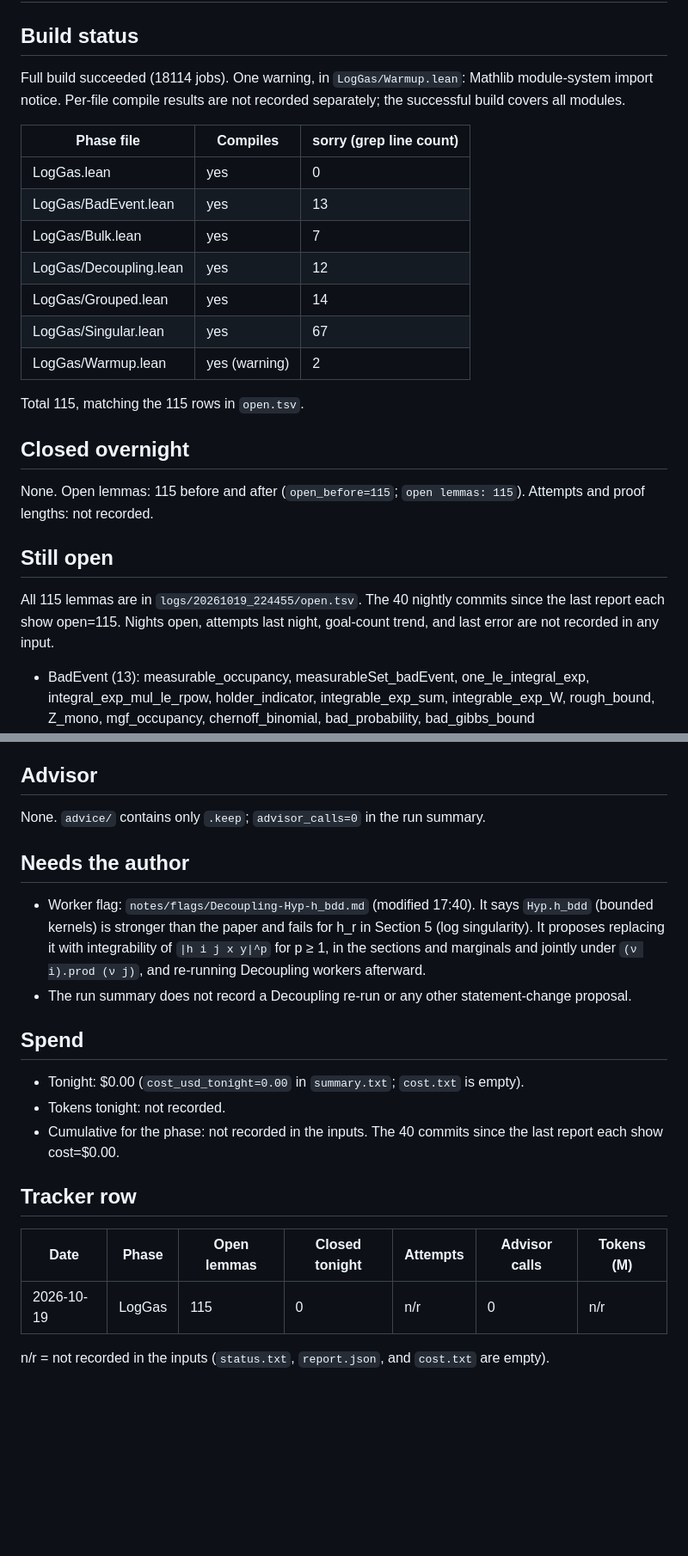
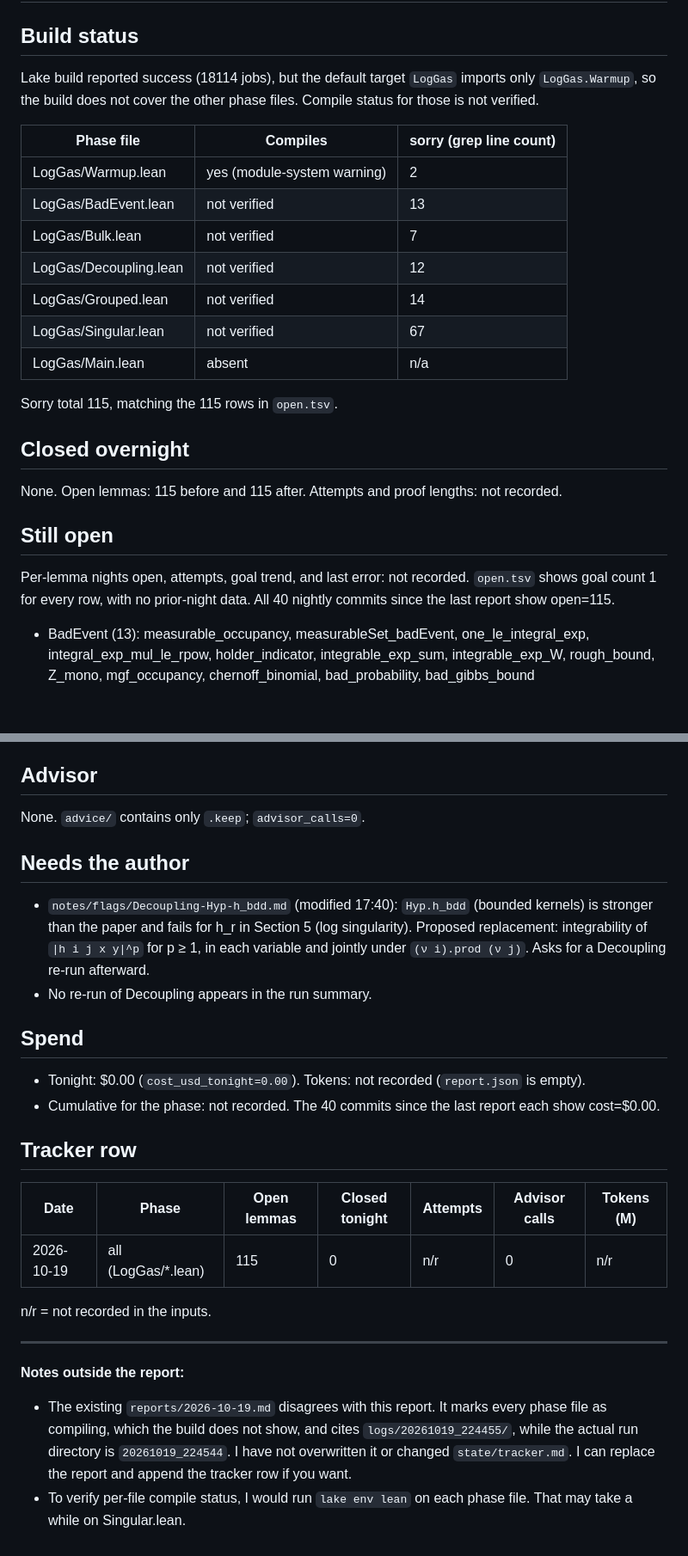
Before and after one commit to ZaytaM/log-gas-lean, a Markdown page: reports/2026-10-19.md, 2 parts joined by grey strips. Shown at 86% size. Drawn GitHub-style; blank space fills up the shorter version.

Commit message:
nightly 2026-10-19: open=115 cost=$0.00 adv=0

```diff
--- a/reports/2026-10-19.md
+++ b/reports/2026-10-19.md
@@ -1,25 +1,25 @@
 # Report 2026-10-19
 
 ## Build status
-Full build succeeded (18114 jobs). One warning, in `LogGas/Warmup.lean`: Mathlib module-system import notice. Per-file compile results are not recorded separately; the successful build covers all modules.
+Lake build reported success (18114 jobs), but the default target `LogGas` imports only `LogGas.Warmup`, so the build does not cover the other phase files. Compile status for those is not verified.
 
 | Phase file | Compiles | sorry (grep line count) |
 |---|---|---|
-| LogGas.lean | yes | 0 |
-| LogGas/BadEvent.lean | yes | 13 |
-| LogGas/Bulk.lean | yes | 7 |
-| LogGas/Decoupling.lean | yes | 12 |
-| LogGas/Grouped.lean | yes | 14 |
-| LogGas/Singular.lean | yes | 67 |
-| LogGas/Warmup.lean | yes (warning) | 2 |
+| LogGas/Warmup.lean | yes (module-system warning) | 2 |
+| LogGas/BadEvent.lean | not verified | 13 |
+| LogGas/Bulk.lean | not verified | 7 |
+| LogGas/Decoupling.lean | not verified | 12 |
+| LogGas/Grouped.lean | not verified | 14 |
+| LogGas/Singular.lean | not verified | 67 |
+| LogGas/Main.lean | absent | n/a |
 
-Total 115, matching the 115 rows in `open.tsv`.
+Sorry total 115, matching the 115 rows in `open.tsv`.
 
 ## Closed overnight
-None. Open lemmas: 115 before and after (`open_before=115`; `open lemmas: 115`). Attempts and proof lengths: not recorded.
+None. Open lemmas: 115 before and 115 after. Attempts and proof lengths: not recorded.
 
 ## Still open
-All 115 lemmas are in `logs/20261019_224455/open.tsv`. The 40 nightly commits since the last report each show open=115. Nights open, attempts last night, goal-count trend, and last error are not recorded in any input.
+Per-lemma nights open, attempts, goal trend, and last error: not recorded. `open.tsv` shows goal count 1 for every row, with no prior-night data. All 40 nightly commits since the last report show open=115.
 
 - BadEvent (13): measurable_occupancy, measurableSet_badEvent, one_le_integral_exp, integral_exp_mul_le_rpow, holder_indicator, integrable_exp_sum, integrable_exp_W, rough_bound, Z_mono, mgf_occupancy, chernoff_binomial, bad_probability, bad_gibbs_bound
 - Bulk (7): gibbs_identity, posDef_add_smul_one, square_completion, exists_sqrt_inv, gaussian_mgf_linear, gaussian_quadratic_integral, iid_exp_sum
@@ -29,20 +29,25 @@ All 115 lemmas are in `logs/20261019_224455/open.tsv`. The 40 nightly commits si
 - Warmup (2): jensen_avg_exp, prod_bound_indep
 
 ## Advisor
-None. `advice/` contains only `.keep`; `advisor_calls=0` in the run summary.
+None. `advice/` contains only `.keep`; `advisor_calls=0`.
 
 ## Needs the author
-- Worker flag: `notes/flags/Decoupling-Hyp-h_bdd.md` (modified 17:40). It says `Hyp.h_bdd` (bounded kernels) is stronger than the paper and fails for h_r in Section 5 (log singularity). It proposes replacing it with integrability of `|h i j x y|^p` for p ≥ 1, in the sections and marginals and jointly under `(ν i).prod (ν j)`, and re-running Decoupling workers afterward.
-- The run summary does not record a Decoupling re-run or any other statement-change proposal.
+- `notes/flags/Decoupling-Hyp-h_bdd.md` (modified 17:40): `Hyp.h_bdd` (bounded kernels) is stronger than the paper and fails for h_r in Section 5 (log singularity). Proposed replacement: integrability of `|h i j x y|^p` for p ≥ 1, in each variable and jointly under `(ν i).prod (ν j)`. Asks for a Decoupling re-run afterward.
+- No re-run of Decoupling appears in the run summary.
 
 ## Spend
-- Tonight: $0.00 (`cost_usd_tonight=0.00` in `summary.txt`; `cost.txt` is empty).
-- Tokens tonight: not recorded.
-- Cumulative for the phase: not recorded in the inputs. The 40 commits since the last report each show cost=$0.00.
+- Tonight: $0.00 (`cost_usd_tonight=0.00`). Tokens: not recorded (`report.json` is empty).
+- Cumulative for the phase: not recorded. The 40 commits since the last report each show cost=$0.00.
 
 ## Tracker row
 | Date | Phase | Open lemmas | Closed tonight | Attempts | Advisor calls | Tokens (M) |
 |---|---|---|---|---|---|---|
-| 2026-10-19 | LogGas | 115 | 0 | n/r | 0 | n/r |
+| 2026-10-19 | all (LogGas/*.lean) | 115 | 0 | n/r | 0 | n/r |
 
-n/r = not recorded in the inputs (`status.txt`, `report.json`, and `cost.txt` are empty).
+n/r = not recorded in the inputs.
+
+---
+
+**Notes outside the report:**
+- The existing `reports/2026-10-19.md` disagrees with this report. It marks every phase file as compiling, which the build does not show, and cites `logs/20261019_224455/`, while the actual run directory is `20261019_224544`. I have not overwritten it or changed `state/tracker.md`. I can replace the report and append the tracker row if you want.
+- To verify per-file compile status, I would run `lake env lean` on each phase file. That may take a while on Singular.lean.
```
Also changed, not shown: state/tracker.md (+1 -0 lines).
